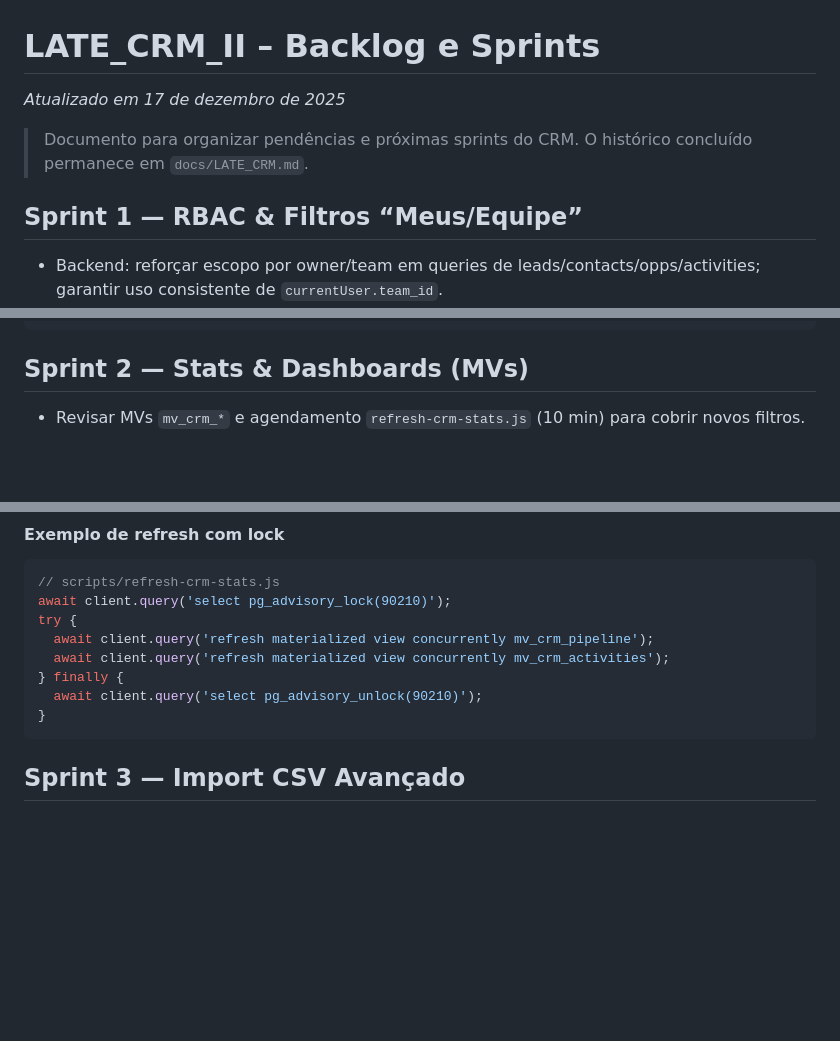
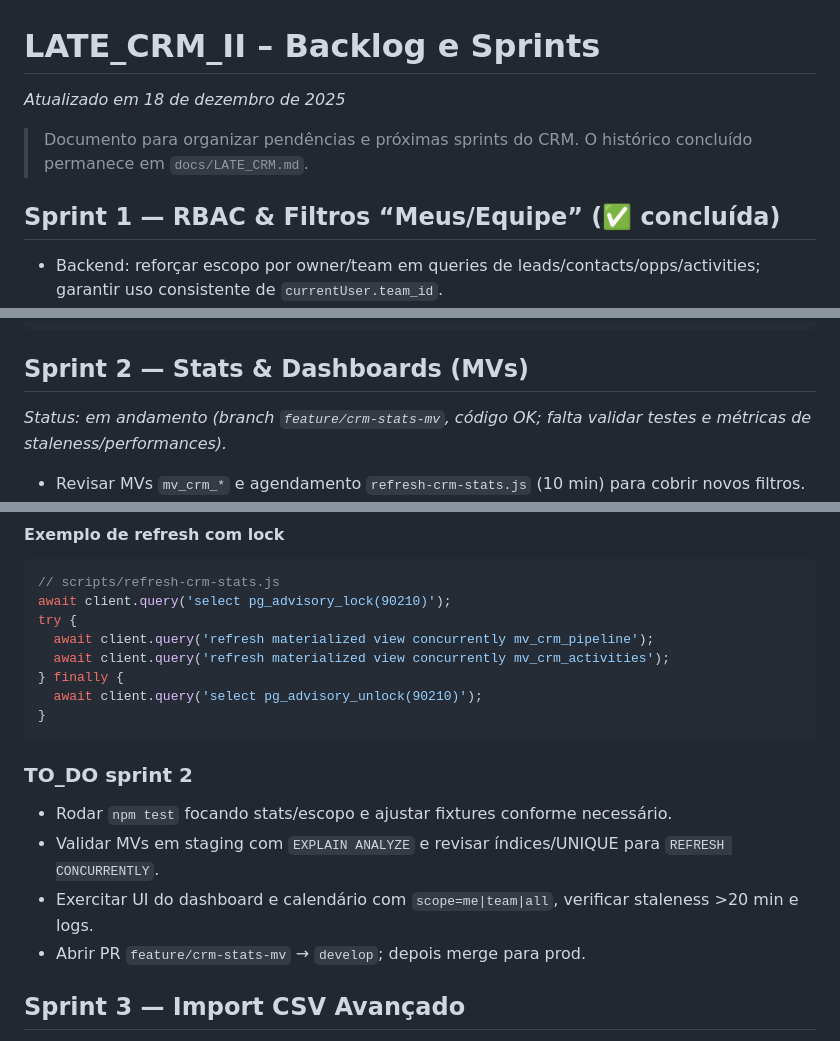
Before and after one commit to alessandropcostabr/LATE, a Markdown page: docs/LATE_CRM_II.md, 3 parts joined by grey strips. GitHub-like rendering; blank space fills up the shorter version.

Commit message:
docs: atualizar CRM fase II e status das sprints (18/12/2025)

````diff
--- a/docs/LATE_CRM_II.md
+++ b/docs/LATE_CRM_II.md
@@ -1,9 +1,9 @@
 # LATE_CRM_II – Backlog e Sprints
-_Atualizado em 17 de dezembro de 2025_
+_Atualizado em 18 de dezembro de 2025_
 
 > Documento para organizar pendências e próximas sprints do CRM. O histórico concluído permanece em `docs/LATE_CRM.md`.
 
-## Sprint 1 — RBAC & Filtros “Meus/Equipe”
+## Sprint 1 — RBAC & Filtros “Meus/Equipe” (✅ concluída)
 - Backend: reforçar escopo por owner/team em queries de leads/contacts/opps/activities; garantir uso consistente de `currentUser.team_id`.
 - API: parâmetros `scope=me|team|all`, validação por perfil (admin pode `all`; gestor equipe pode `team`; default `me`).
 - UI: adicionar filtros rápidos “Meus”/“Equipe” em todas as listagens e kanbans; persistência em querystring.
@@ -57,6 +57,7 @@ function withScope(q, user, scope = 'me', opts = {}) {
 ```
 
 ## Sprint 2 — Stats & Dashboards (MVs)
+_Status: em andamento (branch `feature/crm-stats-mv`, código OK; falta validar testes e métricas de staleness/performances)._
 - Revisar MVs `mv_crm_*` e agendamento `refresh-crm-stats.js` (10 min) para cobrir novos filtros.
 - Wiring final no frontend: dashboards únicos por escopo (me/team/all) e pipelines; gráficos de conversão e funil.
 - Permissões: esconder cards/gráficos quando escopo não autorizado.
@@ -93,6 +94,12 @@ try {
   await client.query('select pg_advisory_unlock(90210)');
 }
 ```
+
+### TO_DO sprint 2
+- Rodar `npm test` focando stats/escopo e ajustar fixtures conforme necessário.
+- Validar MVs em staging com `EXPLAIN ANALYZE` e revisar índices/UNIQUE para `REFRESH CONCURRENTLY`.
+- Exercitar UI do dashboard e calendário com `scope=me|team|all`, verificar staleness >20 min e logs.
+- Abrir PR `feature/crm-stats-mv` → `develop`; depois merge para prod.
 
 ## Sprint 3 — Import CSV Avançado
 - Fluxo: upload → mapeamento de colunas → preview (primeiras 50) com validação → dedup/merge sugerido → dry-run → aplicar.
````
Also changed, not shown: docs/LATE_CRM.md (+2 -2 lines).
